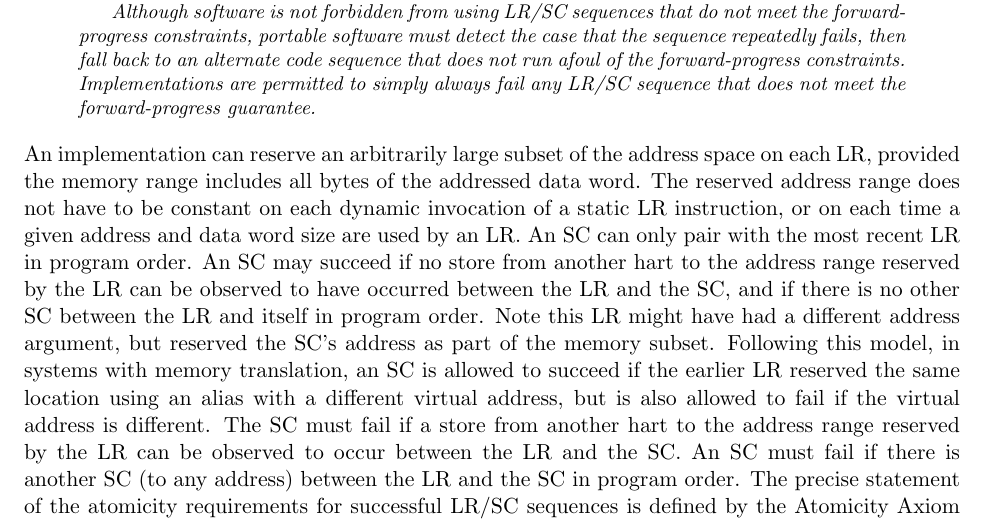
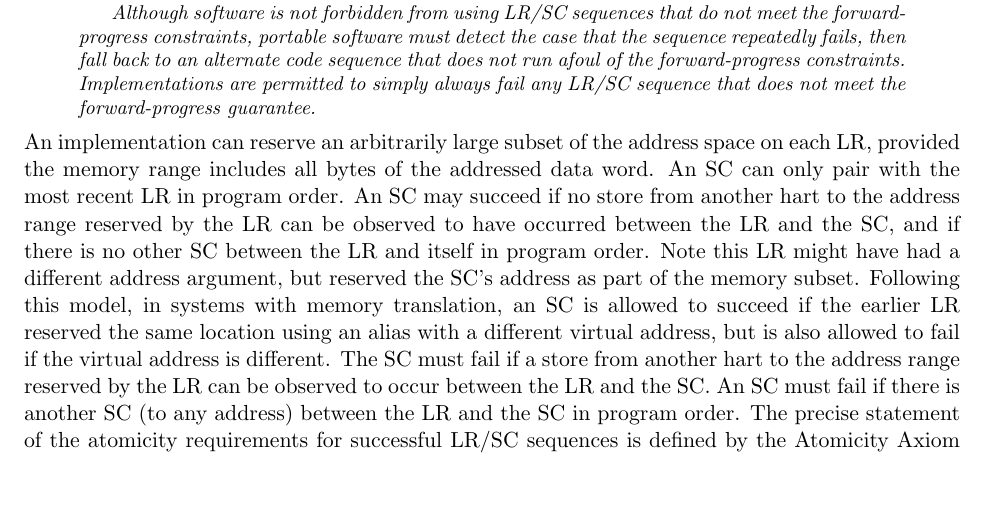
Before and after one commit to riscv/riscv-isa-manual, a LaTeX thesis (src/riscv-spec.tex, which reads src/a.tex): part of page 59 of 245, cut so that both start at the same text, the shorter picture padded with empty space. Compiled offline with pdfLaTeX.

Commit message:
Removed redundant text that LR can reserve a different subset on each invocation.

```diff
--- a/src/a.tex
+++ b/src/a.tex
@@ -185,9 +185,7 @@ not meet the forward-progress guarantee.
 
 An implementation can reserve an arbitrarily large subset of the
 address space on each LR, provided the memory range includes all bytes
-of the addressed data word.  The reserved address range does not have
-to be constant on each dynamic invocation of a static LR instruction,
-or on each time a given address and data word size are used by an LR.
+of the addressed data word.
 An SC can only pair with the most recent LR in program order.  An SC
 may succeed if no store from another hart to the address range
 reserved by the LR can be observed to have occurred between the LR and
```
